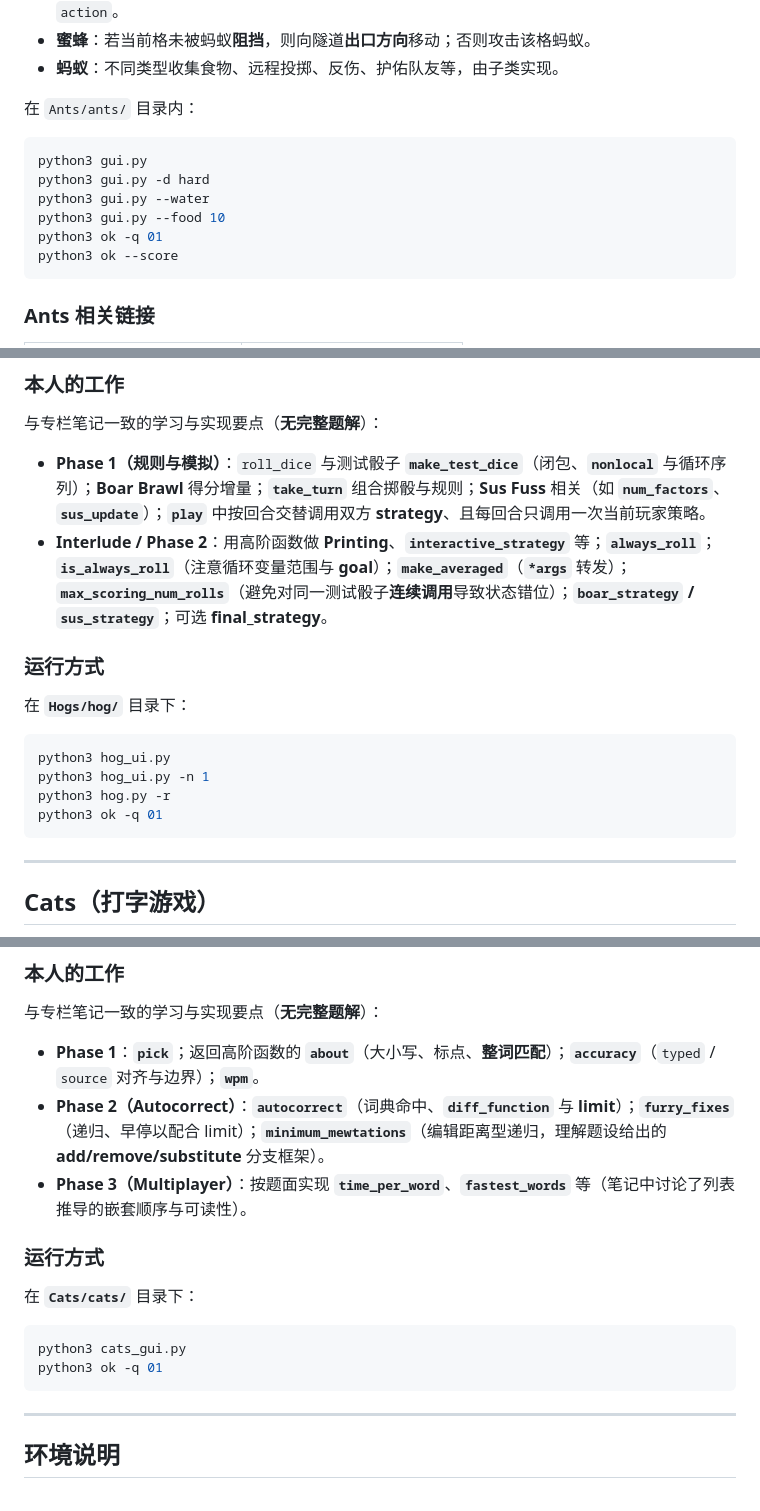
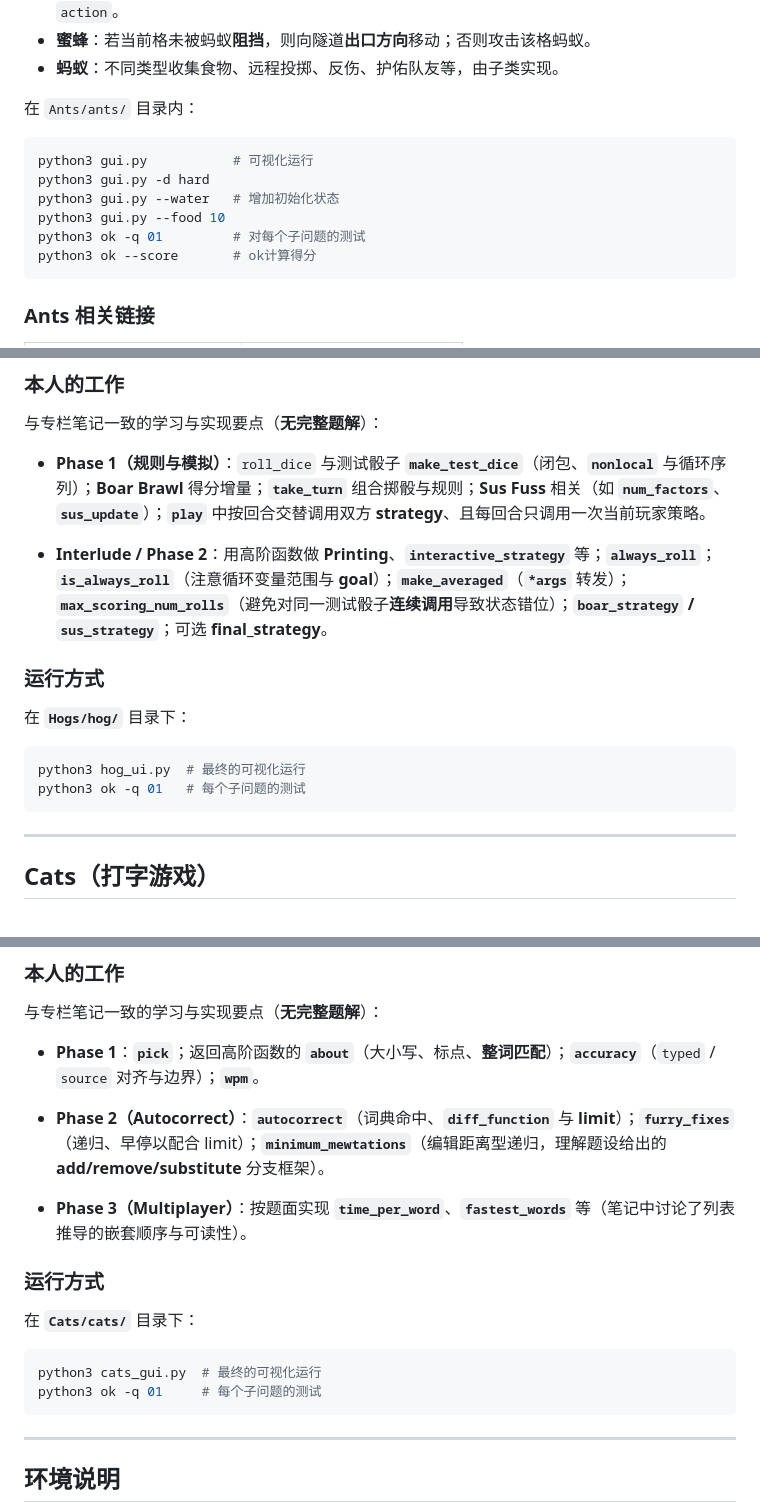
Before and after one commit to Birchove/CS61A, a Markdown page: README.md, 3 parts joined by grey strips. Drawn GitHub-style.

````diff
--- a/README.md
+++ b/README.md
@@ -81,12 +85,12 @@ Ants 项目的逐题记录与心得见专栏单篇：[CS 61A Fall 2025 自学笔
 在 `Ants/ants/` 目录内：
 
 ```bash
-python3 gui.py
+python3 gui.py           # 可视化运行
 python3 gui.py -d hard
-python3 gui.py --water
+python3 gui.py --water   # 增加初始化状态
 python3 gui.py --food 10
-python3 ok -q 01
-python3 ok --score
+python3 ok -q 01         # 对每个子问题的测试
+python3 ok --score       # ok计算得分
 ```
 
 ### Ants 相关链接
@@ -116,6 +120,8 @@ python3 ok --score
 与专栏笔记一致的学习与实现要点（**无完整题解**）：
 
 - **Phase 1（规则与模拟）**：`roll_dice` 与测试骰子 **`make_test_dice`**（闭包、**`nonlocal`** 与循环序列）；**Boar Brawl** 得分增量；**`take_turn`** 组合掷骰与规则；**Sus Fuss** 相关（如 **`num_factors`**、**`sus_update`**）；**`play`** 中按回合交替调用双方 **strategy**、且每回合只调用一次当前玩家策略。
+
+
 - **Interlude / Phase 2**：用高阶函数做 **Printing**、**`interactive_strategy`** 等；**`always_roll`**；**`is_always_roll`**（注意循环变量范围与 **goal**）；**`make_averaged`**（**`*args`** 转发）；**`max_scoring_num_rolls`**（避免对同一测试骰子**连续调用**导致状态错位）；**`boar_strategy` / `sus_strategy`**；可选 **final_strategy**。
 
 ### 运行方式
@@ -123,10 +129,8 @@ python3 ok --score
 在 **`Hogs/hog/`** 目录下：
 
 ```bash
-python3 hog_ui.py
-python3 hog_ui.py -n 1
-python3 hog.py -r
-python3 ok -q 01
+python3 hog_ui.py  # 最终的可视化运行
+python3 ok -q 01   # 每个子问题的测试
 ```
 
 ---
@@ -148,7 +152,11 @@ python3 ok -q 01
 与专栏笔记一致的学习与实现要点（**无完整题解**）：
 
 - **Phase 1**：**`pick`**；返回高阶函数的 **`about`**（大小写、标点、**整词匹配**）；**`accuracy`**（`typed` / `source` 对齐与边界）；**`wpm`**。
+
+
 - **Phase 2（Autocorrect）**：**`autocorrect`**（词典命中、**`diff_function`** 与 **limit**）；**`furry_fixes`**（递归、早停以配合 limit）；**`minimum_mewtations`**（编辑距离型递归，理解题设给出的 **add/remove/substitute** 分支框架）。
+
+
 - **Phase 3（Multiplayer）**：按题面实现 **`time_per_word`**、**`fastest_words`** 等（笔记中讨论了列表推导的嵌套顺序与可读性）。
 
 ### 运行方式
@@ -156,8 +164,8 @@ python3 ok -q 01
 在 **`Cats/cats/`** 目录下：
 
 ```bash
-python3 cats_gui.py
-python3 ok -q 01
+python3 cats_gui.py  # 最终的可视化运行
+python3 ok -q 01     # 每个子问题的测试
 ```
 
 ---
````
Also changed, not shown: other parts of README.md (+6 -2 lines).
